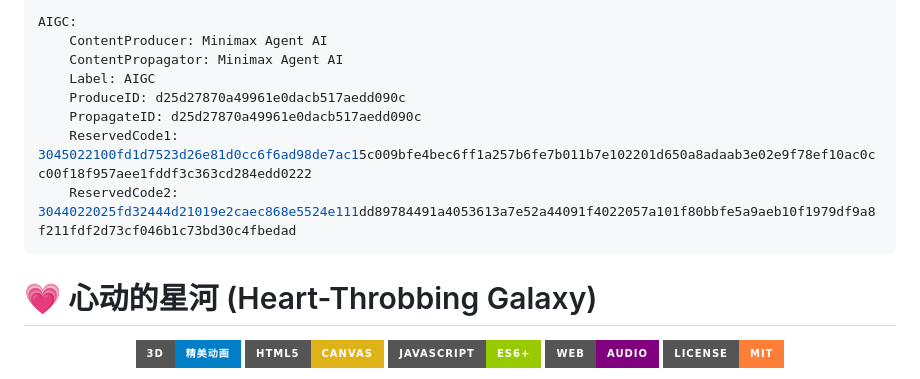
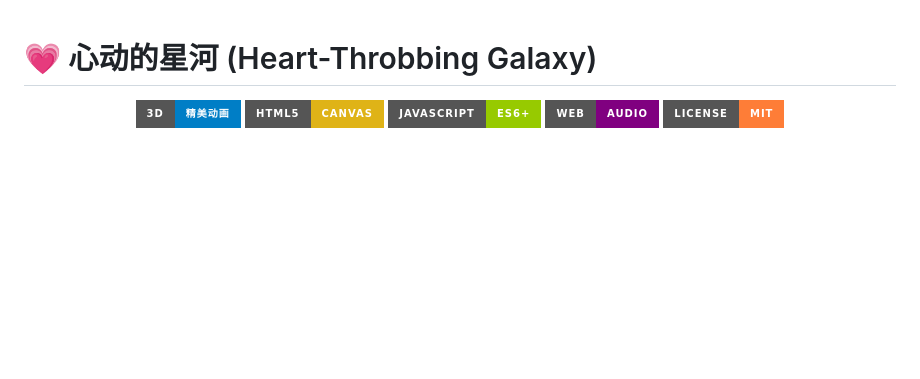
Before and after one commit to Jimmy-xuzimo/Heart-Throbbing-Galaxy, a Markdown page: README.md, the part around one of its changes. GitHub-like rendering; badges without logos; blank space fills up the shorter version.

```diff
--- a/README.md
+++ b/README.md
@@ -1,13 +1,3 @@
----
-AIGC:
-    ContentProducer: Minimax Agent AI
-    ContentPropagator: Minimax Agent AI
-    Label: AIGC
-    ProduceID: d25d27870a49961e0dacb517aedd090c
-    PropagateID: d25d27870a49961e0dacb517aedd090c
-    ReservedCode1: 3045022100fd1d7523d26e81d0cc6f6ad98de7ac15c009bfe4bec6ff1a257b6fe7b011b7e102201d650a8adaab3e02e9f78ef10ac0cc00f18f957aee1fddf3c363cd284edd0222
-    ReservedCode2: 3044022025fd32444d21019e2caec868e5524e111dd89784491a4053613a7e52a44091f4022057a101f80bbfe5a9aeb10f1979df9a8f211fdf2d73cf046b1c73bd30c4fbedad
----
 
 # 💗 心动的星河 (Heart-Throbbing Galaxy)
 
```
Also changed, not shown: other parts of README.md (+0 -4 lines).
